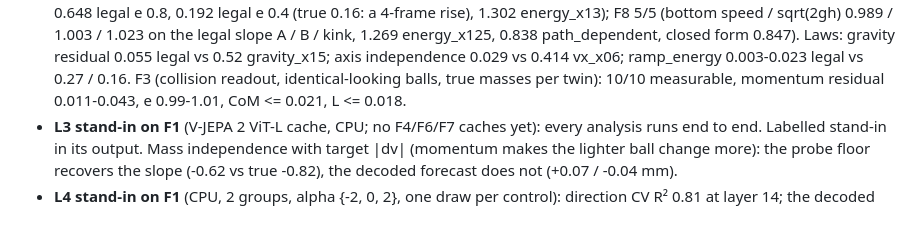
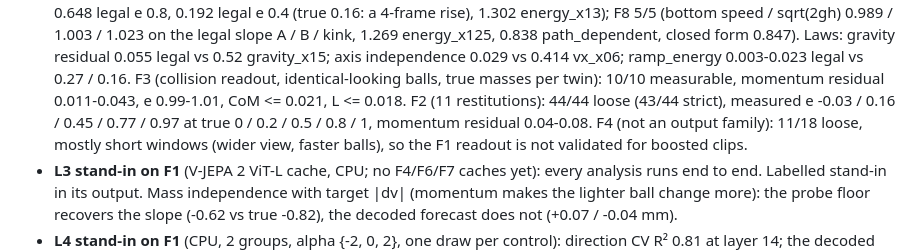
Before and after one commit to ayushimehrotra/physics_interp_video_diffusion, a Markdown page: docs/STATUS.md, the part around the change. GitHub-like rendering; blank space fills up the shorter version.

Commit message:
STATUS: F2/F4 readout validation
Co-Authored-By: Claude Opus 5.5 <noreply@anthropic.com>
Claude-Session: https://claude.ai/code/session_01M1W6482nRZ6dKnDXtiT5LF

```diff
--- a/docs/STATUS.md
+++ b/docs/STATUS.md
@@ -414,6 +414,9 @@ fixed-frame-20 pooling.
   path_dependent, closed form 0.847). Laws: gravity residual 0.055 legal vs 0.52 gravity_x15; axis independence
   0.029 vs 0.414 vx_x06; ramp_energy 0.003-0.023 legal vs 0.27 / 0.16. F3 (collision readout, identical-looking
   balls, true masses per twin): 10/10 measurable, momentum residual 0.011-0.043, e 0.99-1.01, CoM <= 0.021, L <= 0.018.
+  F2 (11 restitutions): 44/44 loose (43/44 strict), measured e -0.03 / 0.16 / 0.45 / 0.77 / 0.97 at true 0 / 0.2 / 0.5 /
+  0.8 / 1, momentum residual 0.04-0.08. F4 (not an output family): 11/18 loose, mostly short windows (wider view,
+  faster balls), so the F1 readout is not validated for boosted clips.
 * **L3 stand-in on F1** (V-JEPA 2 ViT-L cache, CPU; no F4/F6/F7 caches yet): every analysis runs end to end. Labelled
   stand-in in its output. Mass independence with target |dv| (momentum makes the lighter ball change more): the
   probe floor recovers the slope (-0.62 vs true -0.82), the decoded forecast does not (+0.07 / -0.04 mm).
```
